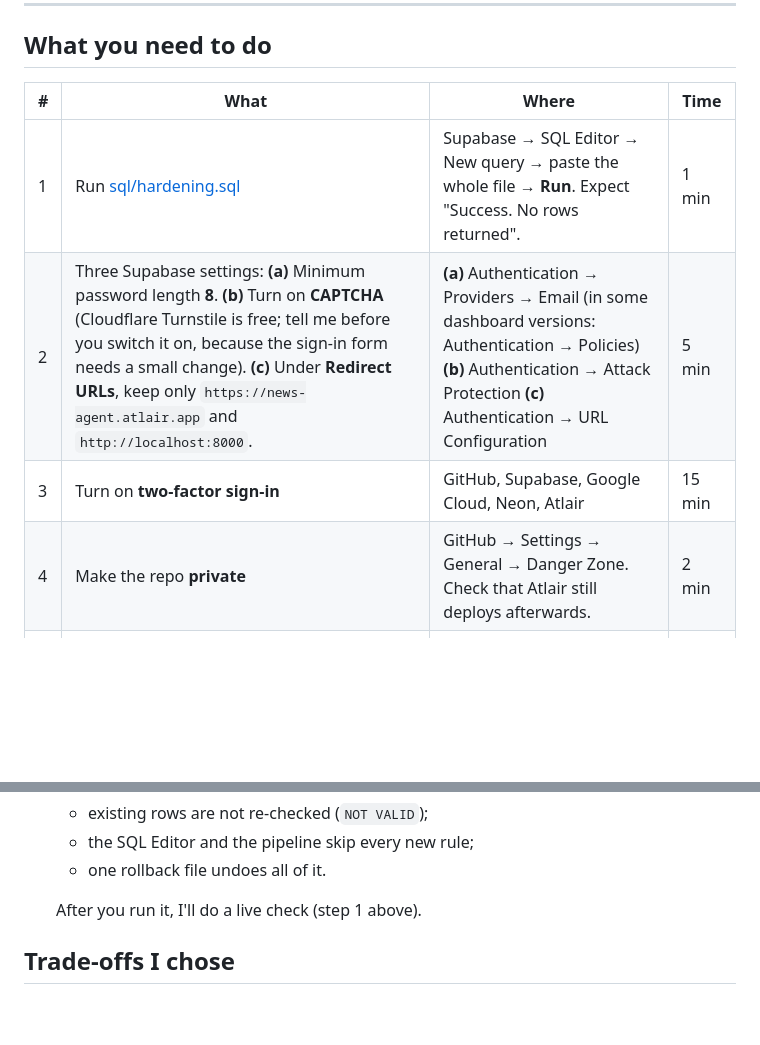
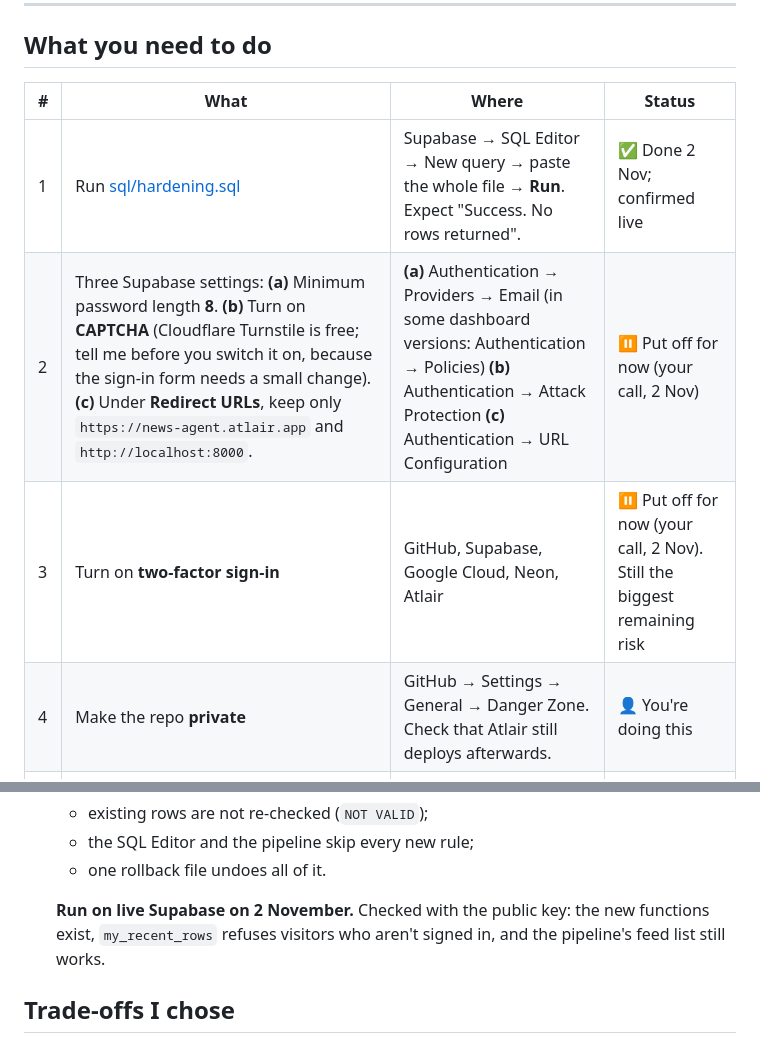
Before and after one commit to aleemrayeen-presolv360/news-agent, a Markdown page: SECURITY.md, 2 parts joined by grey strips. Drawn GitHub-style; blank space fills up the shorter version.

Commit message:
SECURITY.md: hardening.sql applied; Supabase settings and 2FA put off for now
Co-Authored-By: Claude Opus 5.5 <noreply@anthropic.com>

```diff
--- a/SECURITY.md
+++ b/SECURITY.md
@@ -17,12 +17,12 @@ Key: ✅ done · 👤 needs you · ➖ not needed (with the reason)
 
 ## What you need to do
 
-| # | What | Where | Time |
+| # | What | Where | Status |
 |---|---|---|---|
-| 1 | Run [sql/hardening.sql](sql/hardening.sql) | Supabase → SQL Editor → New query → paste the whole file → **Run**. Expect "Success. No rows returned". | 1 min |
-| 2 | Three Supabase settings: **(a)** Minimum password length **8**. **(b)** Turn on **CAPTCHA** (Cloudflare Turnstile is free; tell me before you switch it on, because the sign-in form needs a small change). **(c)** Under **Redirect URLs**, keep only `https://news-agent.atlair.app` and `http://localhost:8000`. | **(a)** Authentication → Providers → Email (in some dashboard versions: Authentication → Policies) **(b)** Authentication → Attack Protection **(c)** Authentication → URL Configuration | 5 min |
-| 3 | Turn on **two-factor sign-in** | GitHub, Supabase, Google Cloud, Neon, Atlair | 15 min |
-| 4 | Make the repo **private** | GitHub → Settings → General → Danger Zone. Check that Atlair still deploys afterwards. | 2 min |
+| 1 | Run [sql/hardening.sql](sql/hardening.sql) | Supabase → SQL Editor → New query → paste the whole file → **Run**. Expect "Success. No rows returned". | ✅ Done 2 Nov; confirmed live |
+| 2 | Three Supabase settings: **(a)** Minimum password length **8**. **(b)** Turn on **CAPTCHA** (Cloudflare Turnstile is free; tell me before you switch it on, because the sign-in form needs a small change). **(c)** Under **Redirect URLs**, keep only `https://news-agent.atlair.app` and `http://localhost:8000`. | **(a)** Authentication → Providers → Email (in some dashboard versions: Authentication → Policies) **(b)** Authentication → Attack Protection **(c)** Authentication → URL Configuration | ⏸ Put off for now (your call, 2 Nov) |
+| 3 | Turn on **two-factor sign-in** | GitHub, Supabase, Google Cloud, Neon, Atlair | ⏸ Put off for now (your call, 2 Nov). Still the biggest remaining risk |
+| 4 | Make the repo **private** | GitHub → Settings → General → Danger Zone. Check that Atlair still deploys afterwards. | 👤 You're doing this |
 | 5 | Decide on `ANALYSIS.md` (an old notes file that was never committed) and the empty `TELEGRAM_*` lines in your local `.env` | Delete both if you don't need them. I left them alone because they are your files. | 1 min |
 
 **If something breaks after step 1:** run [sql/hardening_rollback.sql](sql/hardening_rollback.sql) the same way. It removes only this batch and deletes no data.
@@ -90,7 +90,8 @@ Key: ✅ done · 👤 needs you · ➖ not needed (with the reason)
   - the SQL Editor and the pipeline skip every new rule;
   - one rollback file undoes all of it.
 
-  After you run it, I'll do a live check (step 1 above).
+  **Run on live Supabase on 2 November.** Checked with the public key: the new functions exist,
+  `my_recent_rows` refuses visitors who aren't signed in, and the pipeline's feed list still works.
 
 ## Trade-offs I chose
 
```
